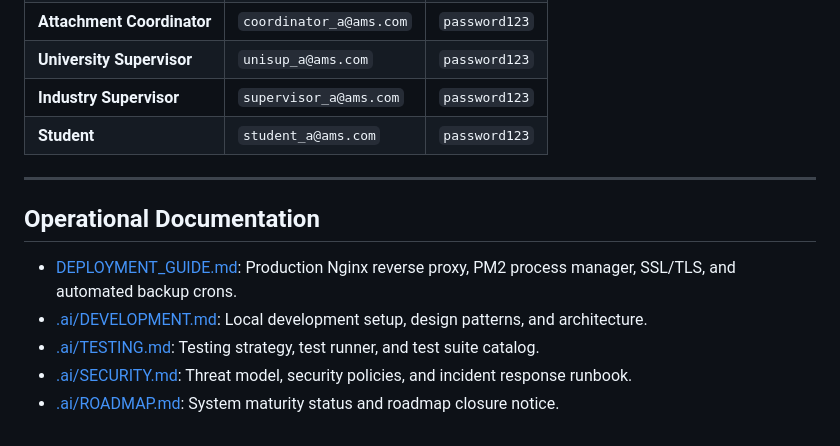
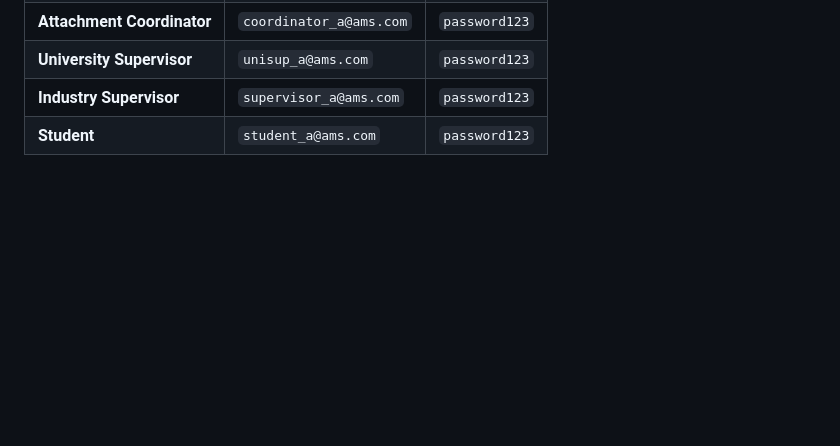
Before and after one commit to AlvinMutie/Attachment-Management-System, a Markdown page: README.md, the part around one of its changes. Drawn GitHub-style; blank space fills up the shorter version.

Commit message:
docs: replace text-based architecture diagram with Mermaid flowchart and remove legacy operational documentation links

```diff
--- a/README.md
+++ b/README.md
@@ -137,13 +159,3 @@ After starting the server, you can sign in with any of the following pre-configu
 | **University Supervisor** | `unisup_a@ams.com` | `password123` |
 | **Industry Supervisor** | `supervisor_a@ams.com` | `password123` |
 | **Student** | `student_a@ams.com` | `password123` |
-
----
-
-## Operational Documentation
-
-- [DEPLOYMENT_GUIDE.md](./DEPLOYMENT_GUIDE.md): Production Nginx reverse proxy, PM2 process manager, SSL/TLS, and automated backup crons.
-- [.ai/DEVELOPMENT.md](./.ai/DEVELOPMENT.md): Local development setup, design patterns, and architecture.
-- [.ai/TESTING.md](./.ai/TESTING.md): Testing strategy, test runner, and test suite catalog.
-- [.ai/SECURITY.md](./.ai/SECURITY.md): Threat model, security policies, and incident response runbook.
-- [.ai/ROADMAP.md](./.ai/ROADMAP.md): System maturity status and roadmap closure notice.
```
Also changed, not shown: other parts of README.md (+47 -25 lines).
